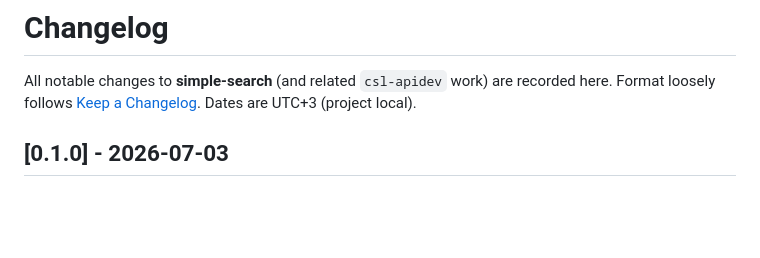
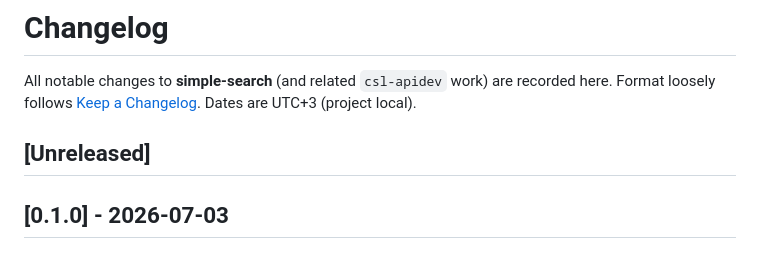
Before and after one commit to sanskrit-lexicon/csl-apidev, a Markdown page: CHANGELOG.md, the part around the change. Drawn GitHub-style; blank space fills up the shorter version.

Commit message:
chore: add fresh [Unreleased] section

```diff
--- a/CHANGELOG.md
+++ b/CHANGELOG.md
@@ -3,6 +3,8 @@
 All notable changes to **simple-search** (and related `csl-apidev` work) are
 recorded here. Format loosely follows [Keep a Changelog](https://keepachangelog.com).
 Dates are UTC+3 (project local).
+
+## [Unreleased]
 
 ## [0.1.0] - 2026-07-03
 
```
